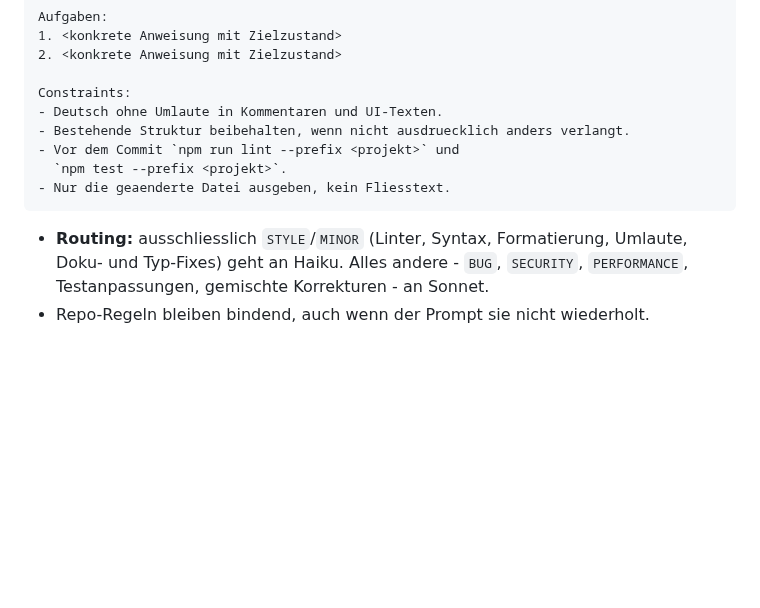
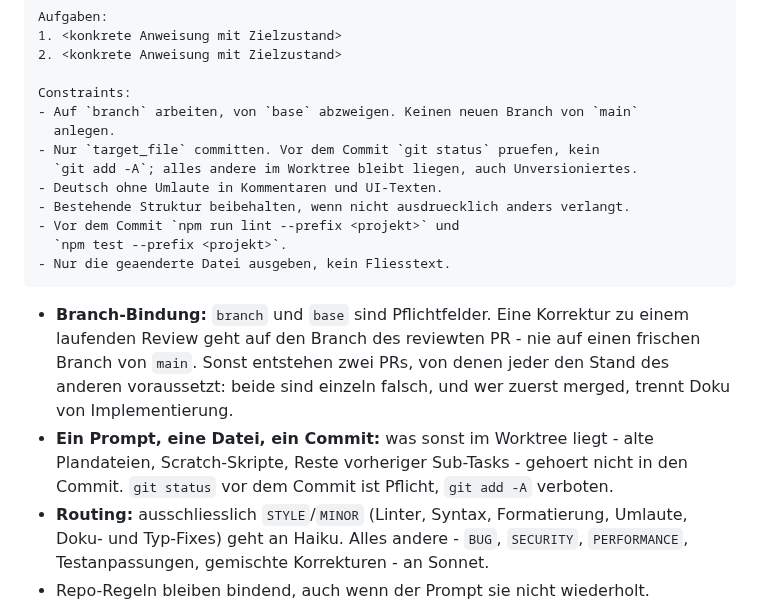
Before and after one commit to pascallink/webkit-ext, a Markdown page: .github/PROMPTS.md, the part around one of its changes. Drawn GitHub-style; blank space fills up the shorter version.

Commit message:
docs(repo): Branch und Scope im Korrektur-Prompt verbindlich machen
Die Stufe-2-Vorlage nannte keine Zielbranch. Eine Korrektursession zweigte
deshalb von main ab statt vom reviewten PR, und nahm eine unversionierte
Plandatei mit in den Commit - Ergebnis waren zwei PRs, die sich gegenseitig
voraussetzten. Die Vorlage hat jetzt Pflichtfelder branch und base sowie die
Auflage, nur die Zieldatei zu committen. Das Planungstemplate verweist auf
dieselbe Regel.

Co-Authored-By: Claude Opus 5 <noreply@anthropic.com>
Claude-Session: https://claude.ai/code/session_01KWwwWDRztysGJpFLWyLE8v

````diff
--- a/.github/PROMPTS.md
+++ b/.github/PROMPTS.md
@@ -61,6 +63,10 @@ Aufgaben:
 2. <konkrete Anweisung mit Zielzustand>
 
 Constraints:
+- Auf `branch` arbeiten, von `base` abzweigen. Keinen neuen Branch von `main`
+  anlegen.
+- Nur `target_file` committen. Vor dem Commit `git status` pruefen, kein
+  `git add -A`; alles andere im Worktree bleibt liegen, auch Unversioniertes.
 - Deutsch ohne Umlaute in Kommentaren und UI-Texten.
 - Bestehende Struktur beibehalten, wenn nicht ausdruecklich anders verlangt.
 - Vor dem Commit `npm run lint --prefix <projekt>` und
@@ -68,6 +74,14 @@ Constraints:
 - Nur die geaenderte Datei ausgeben, kein Fliesstext.
 ```
 
+- **Branch-Bindung:** `branch` und `base` sind Pflichtfelder. Eine Korrektur zu
+  einem laufenden Review geht auf den Branch des reviewten PR - nie auf einen
+  frischen Branch von `main`. Sonst entstehen zwei PRs, von denen jeder den
+  Stand des anderen voraussetzt: beide sind einzeln falsch, und wer zuerst
+  merged, trennt Doku von Implementierung.
+- **Ein Prompt, eine Datei, ein Commit:** was sonst im Worktree liegt - alte
+  Plandateien, Scratch-Skripte, Reste vorheriger Sub-Tasks - gehoert nicht in
+  den Commit. `git status` vor dem Commit ist Pflicht, `git add -A` verboten.
 - **Routing:** ausschliesslich `STYLE`/`MINOR` (Linter, Syntax, Formatierung,
   Umlaute, Doku- und Typ-Fixes) geht an Haiku. Alles andere - `BUG`,
   `SECURITY`, `PERFORMANCE`, Testanpassungen, gemischte Korrekturen - an Sonnet.
````
Also changed, not shown: other parts of .github/PROMPTS.md (+2 -0 lines), .github/PLAN.template.md (+6 -0 lines).
